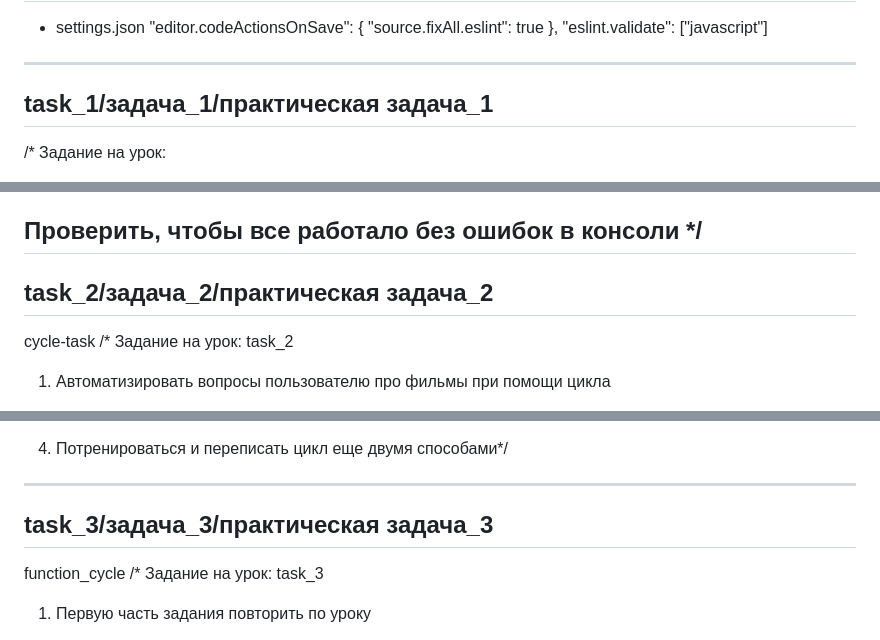
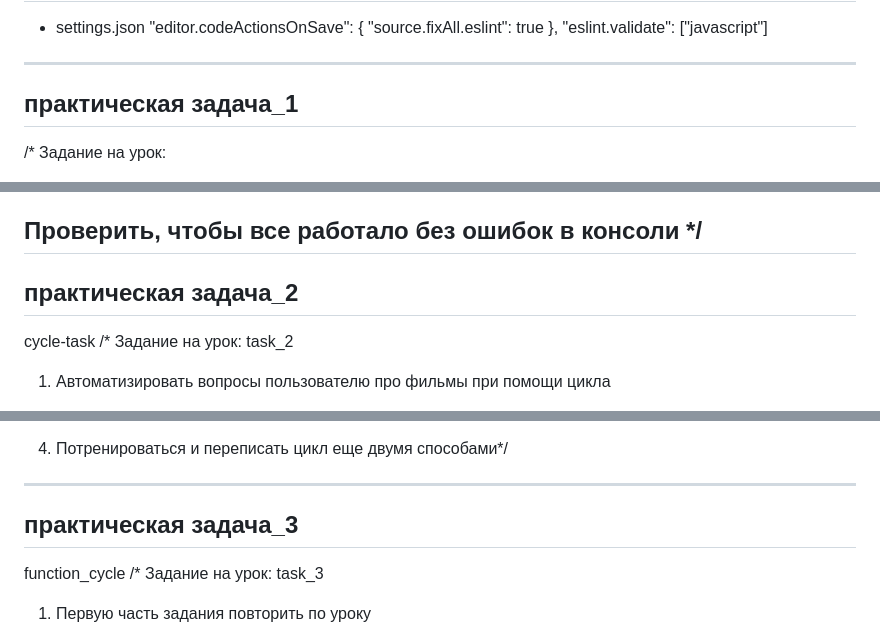
Before and after one commit to danaboev/edu_JS_REACT, a Markdown page: js_react_task_1/README.md, 3 parts joined by grey strips. Drawn GitHub-style.

```diff
--- a/js_react_task_1/README.md
+++ b/js_react_task_1/README.md
@@ -20,7 +19,7 @@ ________________________________________________________________________________
       	"eslint.validate": ["javascript"]
 _____________________________________________________________________________________________________________
 
-task_1/задача_1/практическая задача_1
+практическая задача_1
 --------------------------------------------------------------------------------------------------------
 
 /* Задание на урок:
@@ -46,7 +45,7 @@ task_1/задача_1/практическая задача_1
 
 Проверить, чтобы все работало без ошибок в консоли */
 -------------------------------------------------------------------------------------------
-task_2/задача_2/практическая задача_2
+практическая задача_2
 -------------------------------------------------------------------------------------------
 cycle-task
 /* Задание на урок: task_2
@@ -65,7 +64,7 @@ str.length - и получить её длину)
 4) Потренироваться и переписать цикл еще двумя способами*/
 
 -----------------------------------------------------------------------------------------
-task_3/задача_3/практическая задача_3
+практическая задача_3
 -----------------------------------------------------------------------------------------
 
 function_cycle
```
Also changed, not shown: other parts of js_react_task_1/README.md (+0 -1 lines).
